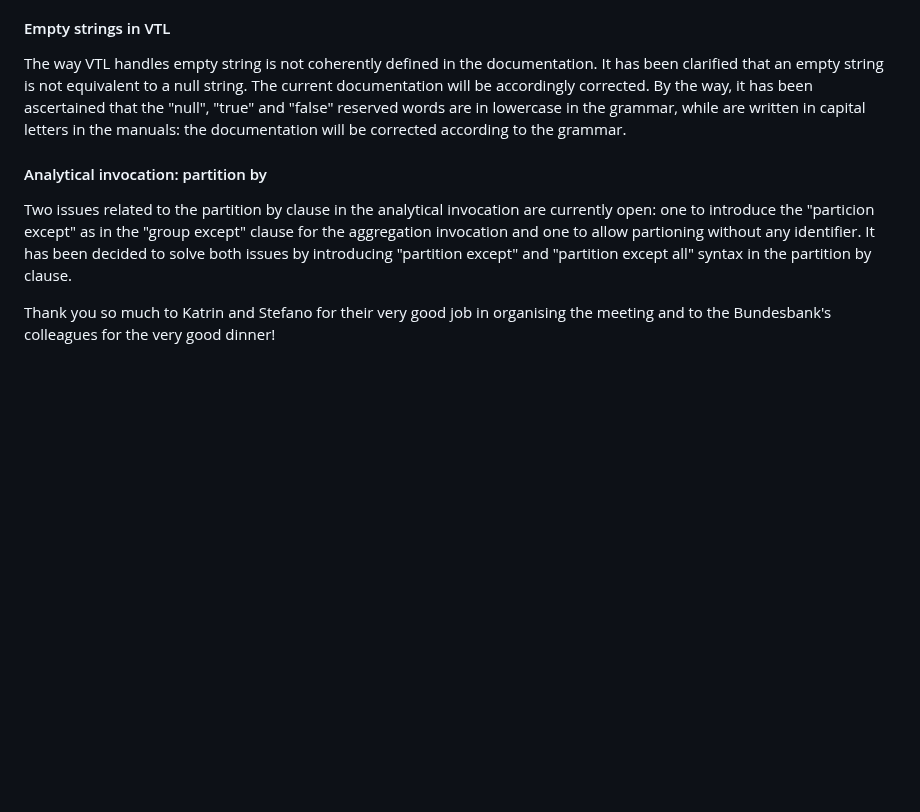
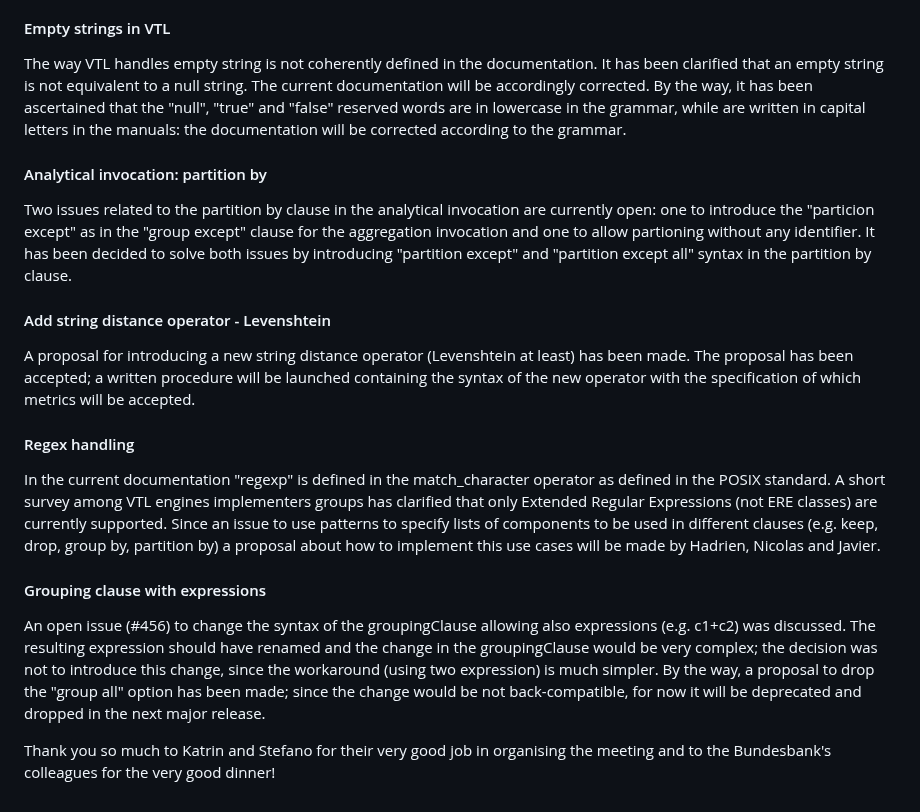
Before and after one commit to sdmx-twg/vtl, a Markdown page: meetings/2025/march_25-26_frankfurt.md, the part around the change. Drawn GitHub-style; blank space fills up the shorter version.

```diff
--- a/meetings/2025/march_25-26_frankfurt.md
+++ b/meetings/2025/march_25-26_frankfurt.md
@@ -102,8 +102,21 @@ Finally some bugs to be fixed have been presented; some of them were easy to res
 #### Json metadata descriptor
 The current json schema contained in the Technical_note document is not compliant with the VTL Information Model. To align its definition, a devoted workstream has been defined, composed by Antonio, Valentino and whoever wants to contribute.
 #### Empty strings in VTL
-The way VTL handles empty string is not coherently defined in the documentation. It has been clarified that an empty string is not equivalent to a null string. The current documentation will be accordingly corrected. By the way, it has been ascertained that the "null", "true" and "false" reserved words are in lowercase in the grammar, while are written in capital letters in the manuals: the documentation will be corrected according to the grammar.
+The way VTL handles empty string is not coherently defined in the documentation. It has been clarified that an empty string is not equivalent to a null string. The current documentation will be accordingly corrected.
+By the way, it has been ascertained that the "null", "true" and "false" reserved words are in lowercase in the grammar, while are written in capital letters in the manuals: the documentation will be corrected according to the grammar.
 #### Analytical invocation: partition by
-Two issues related to the partition by clause in the analytical invocation are currently open: one to introduce the "particion except" as in the "group except" clause for the aggregation invocation and one to allow partioning without any identifier. It has been decided to solve both issues by introducing "partition except" and "partition except all" syntax in the partition by clause.
+Two issues related to the partition by clause in the analytical invocation are currently open: one to introduce the "particion except" as in the "group except" clause for the aggregation invocation and one to allow partioning without any identifier.
+It has been decided to solve both issues by introducing "partition except" and "partition except all" syntax in the partition by clause.
+#### Add string distance operator - Levenshtein
+A proposal for introducing a new string distance operator (Levenshtein at least) has been made. The proposal has been accepted; a written procedure will be launched containing the syntax of the new operator with the specification of which metrics will be accepted.
+#### Regex handling
+In the current documentation "regexp" is defined in the match_character operator as defined in the POSIX standard. A short survey among VTL engines implementers groups has clarified that only Extended Regular Expressions (not ERE classes) are currently supported.
+Since an issue to use patterns to specify lists of components to be used in different clauses (e.g. keep, drop, group by, partition by) a proposal about how to implement this use cases will be made by Hadrien, Nicolas and Javier.
+#### Grouping clause with expressions
+An open issue (#456) to change the syntax of the groupingClause allowing also expressions (e.g. c1+c2) was discussed.
+The resulting expression should have renamed and the change in the groupingClause would be very complex; the decision was not to introduce this change, since the workaround (using two expression) is much simpler. By the way, a proposal to drop the "group all" option has been made; since the change would be not back-compatible, for now it will be deprecated and dropped in the next major release.
+
+
+
 
 Thank you so much to Katrin and Stefano for their very good job in organising the meeting and to the Bundesbank's colleagues for the very good dinner!
```
